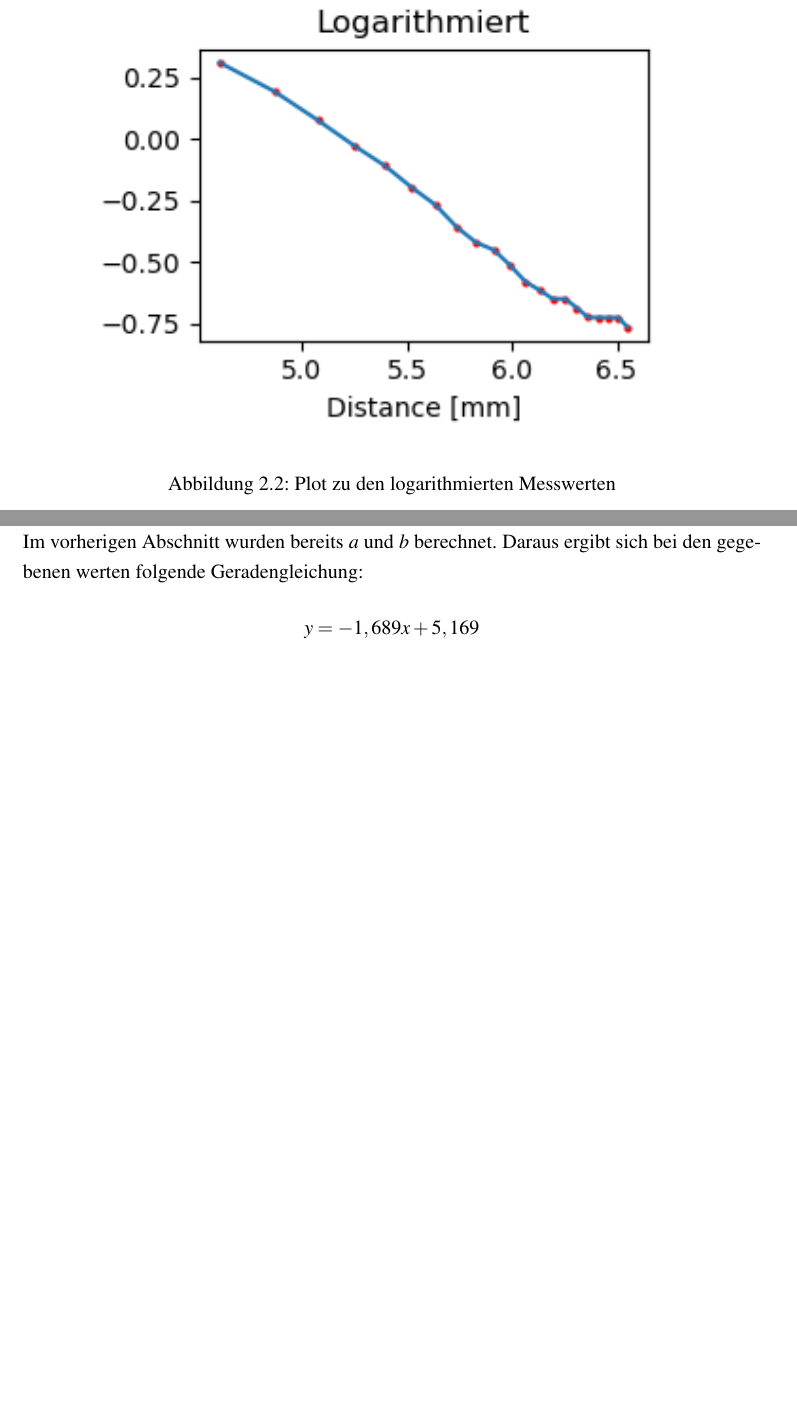
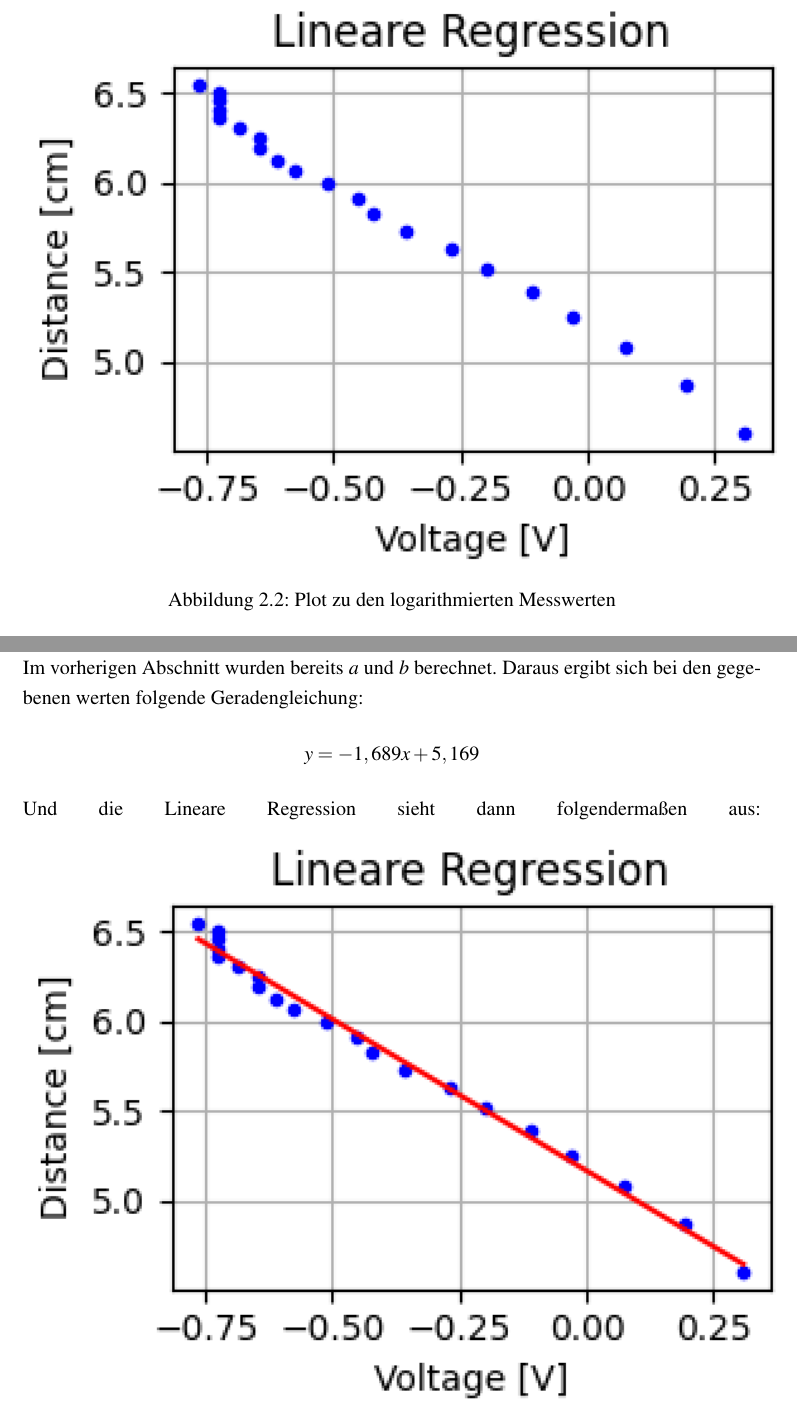
Before and after one commit to Salumati/SSSLabor_WS20, a LaTeX document (Versuch1/SSS_Laborbericht.tex, which reads Versuch1/chapters/chapter2.tex): two parts of pages 19 and 20 of 22, joined at a grey line, cut so that both start at the same text, the shorter picture padded with empty space. Compiled offline with pdfLaTeX.

Commit message:
lineare regression fix & bilder

```diff
--- a/Versuch1/chapters/chapter2.tex
+++ b/Versuch1/chapters/chapter2.tex
@@ -81,7 +81,7 @@ Die Kennlinie aus den rohen Daten sieht so aus:
 	\end{center}
 Dann nach der Logarithmierung der Kennlinie sieht sie folgendermaßen aus:
 	\begin{center}
-		\includegraphics[scale=1.5]{media/linReg.png}
+		\includegraphics[scale=1]{media/linReg.png}
 		\captionof{figure}{Plot zu den logarithmierten Messwerten}
 	\end{center}
 
@@ -110,3 +110,6 @@ Daraus ergibt sich bei den gegebenen werten folgende Geradengleichung:
 	\begin{equation*}
 	y = -1,689x + 5,169
 	\end{equation*}
+
+Und die Lineare Regression sieht dann folgendermaßen aus:
+		\includegraphics[scale=1]{media/linReg2.png}
```
Also changed, not shown: Versuch1/media/linReg.png, Versuch1/media/linReg2.png (added), 1 other file.
